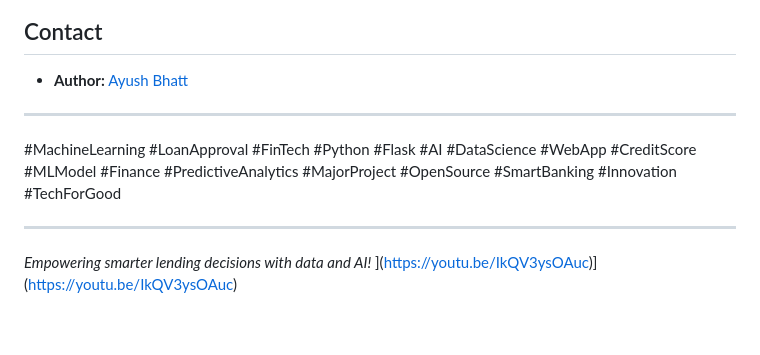
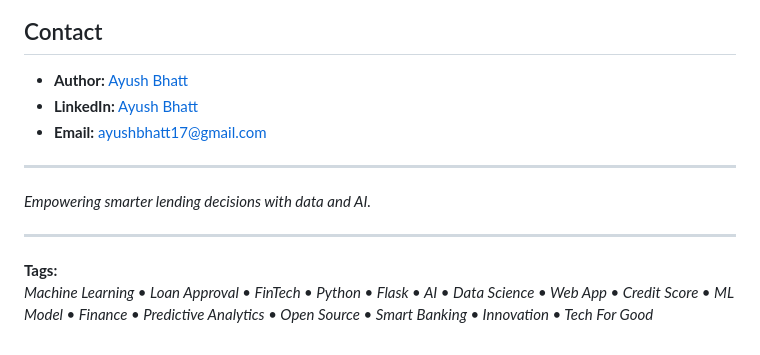
Before and after one commit to BhattAyush17/Loan-Dash-X, a Markdown page: README.md, the part around one of its changes. Rendered like a GitHub page.

```diff
--- a/README.md
+++ b/README.md
@@ -171,17 +169,14 @@ This project is licensed under the MIT License.
 ## Contact
 
 - **Author:** [Ayush Bhatt](https://github.com/BhattAyush17)
-
+- **LinkedIn:** [Ayush Bhatt](https://www.linkedin.com/in/ayushbhatt17/)
+- **Email:** ayushbhatt17@gmail.com
 
 ---
 
-
-
-
-#MachineLearning #LoanApproval #FinTech #Python #Flask #AI #DataScience #WebApp #CreditScore #MLModel #Finance #PredictiveAnalytics #MajorProject #OpenSource #SmartBanking #Innovation #TechForGood
-
+*Empowering smarter lending decisions with data and AI.*
 
 ---
 
-*Empowering smarter lending decisions with data and AI!*
-](https://youtu.be/IkQV3ysOAuc)](https://youtu.be/IkQV3ysOAuc)
+**Tags:**
+_Machine Learning • Loan Approval • FinTech • Python • Flask • AI • Data Science • Web App • Credit Score • ML Model • Finance • Predictive Analytics • Open Source • Smart Banking • Innovation • Tech For Good_
```
Also changed, not shown: other parts of README.md (+49 -51 lines).
